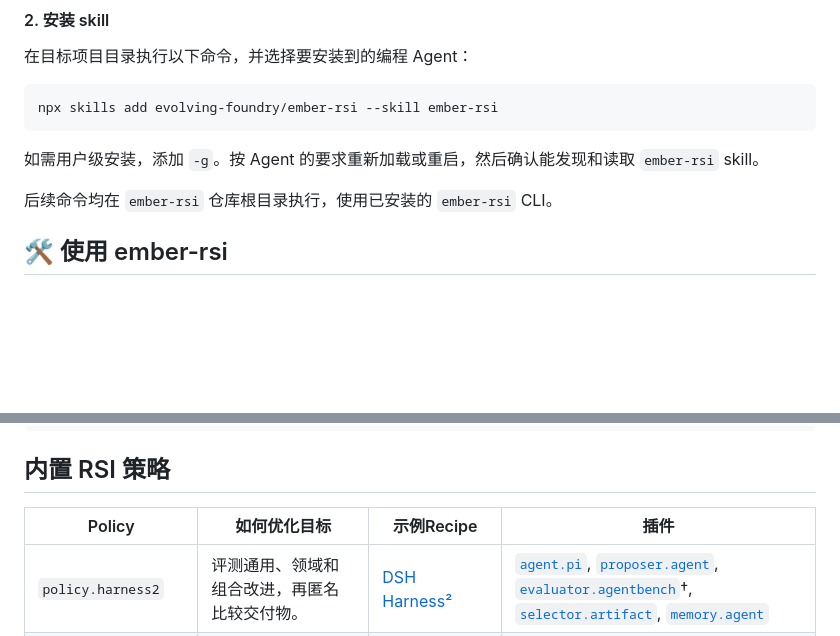
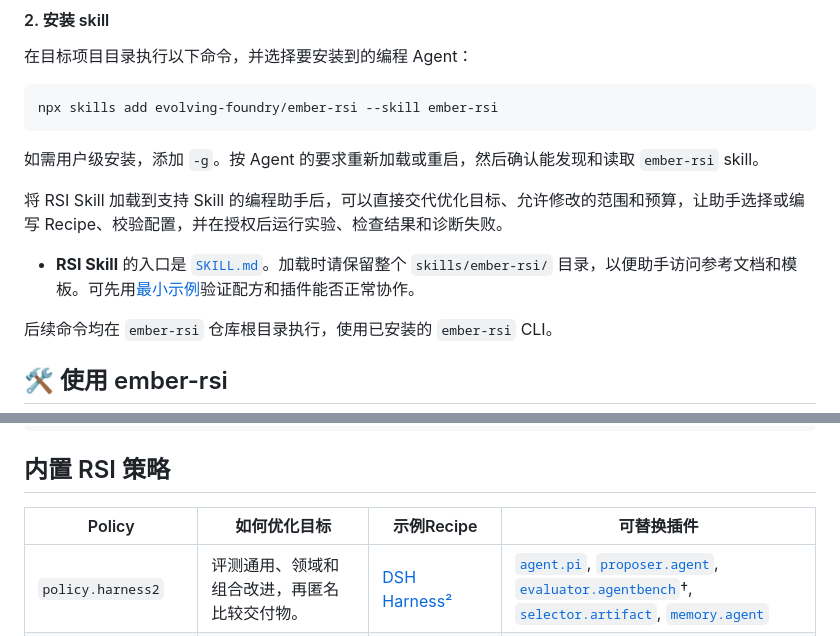
Before and after one commit to ARSI-LAB/ARSI, a Markdown page: README.zh-CN.md, 2 parts joined by grey strips. Rendered like a GitHub page; blank space fills up the shorter version.

````diff
--- a/README.zh-CN.md
+++ b/README.zh-CN.md
@@ -84,6 +84,10 @@ npx skills add evolving-foundry/ember-rsi --skill ember-rsi
 ```
 
 如需用户级安装，添加 `-g`。按 Agent 的要求重新加载或重启，然后确认能发现和读取 `ember-rsi` skill。
+
+将 RSI Skill 加载到支持 Skill 的编程助手后，可以直接交代优化目标、允许修改的范围和预算，让助手选择或编写 Recipe、校验配置，并在授权后运行实验、检查结果和诊断失败。
+
+- **RSI Skill** 的入口是 [`SKILL.md`](skills/ember-rsi/SKILL.md)。加载时请保留整个 `skills/ember-rsi/` 目录，以便助手访问参考文档和模板。可先用[最小示例](skills/ember-rsi/references/quickstart.md)验证配方和插件能否正常协作。
 
 后续命令均在 `ember-rsi` 仓库根目录执行，使用已安装的 `ember-rsi` CLI。
 
@@ -163,7 +167,7 @@ ember-rsi dashboard
 ## 内置 RSI 策略
 
 
-| Policy                    | 如何优化目标                                    | 示例Recipe                                                                        | 插件                                                                                                                                                                                                                                                 |
+| Policy                    | 如何优化目标                                    | 示例Recipe                                                                        | 可替换插件                                                                                                                                                                                                                                              |
 | ------------------------- | ----------------------------------------- | ------------------------------------------------------------------------------- | -------------------------------------------------------------------------------------------------------------------------------------------------------------------------------------------------------------------------------------------------- |
 | `policy.harness2`         | 评测通用、领域和组合改进，再匿名比较交付物。                    | [DSH Harness²](examples/harness/dsh-harness2/README.md)                         | [`agent.pi`](src/plugins/agent-pi), [`proposer.agent`](src/plugins/proposer-agent), [`evaluator.agentbench`](src/plugins/evaluator-agentbench)†, [`selector.artifact`](src/plugins/selector-artifacts), [`memory.agent`](src/plugins/memory-agent) |
 | `policy.wikiskill`        | 将训练经验汇总到 Wiki，在验证集上有所改善的 Skill 修改才进入独立测试。 | [DSH WikiSkill](examples/harness/dsh-wikiskill/README.md)                       | [`agent.pi`](src/plugins/agent-pi), [`proposer.agent`](src/plugins/proposer-agent), [`memory.agent`](src/plugins/memory-agent), [`evaluator.agentbench`](src/plugins/evaluator-agentbench)†, [`selector.metric`](src/plugins/selector-metrics)     |
````
Also changed, not shown: other parts of README.zh-CN.md (+12 -21 lines), README.md (+17 -22 lines), docs/users/assets/rsi-architecture-handdrawn.gif (added), docs/users/assets/rsi-plugin-mechanism.gif (added).
